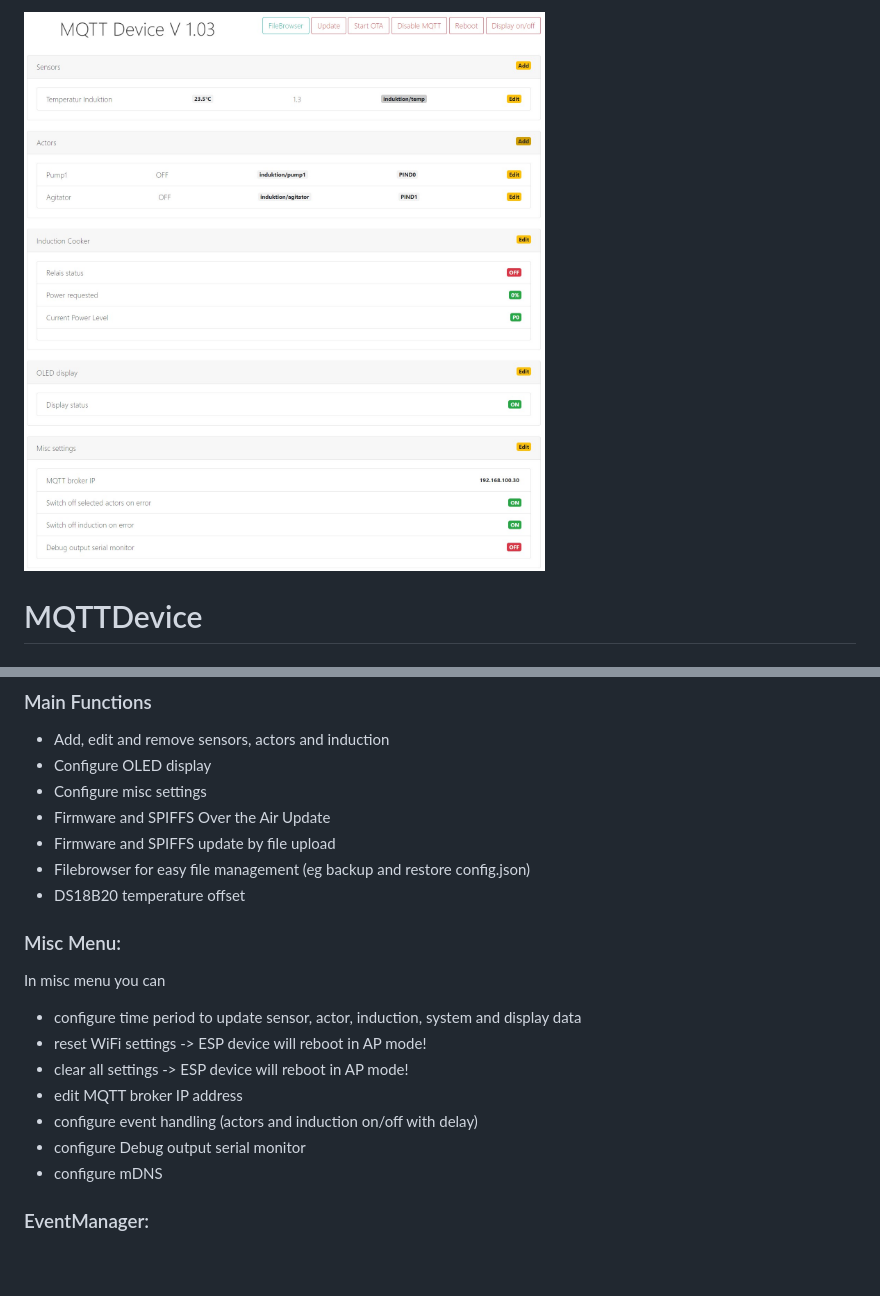
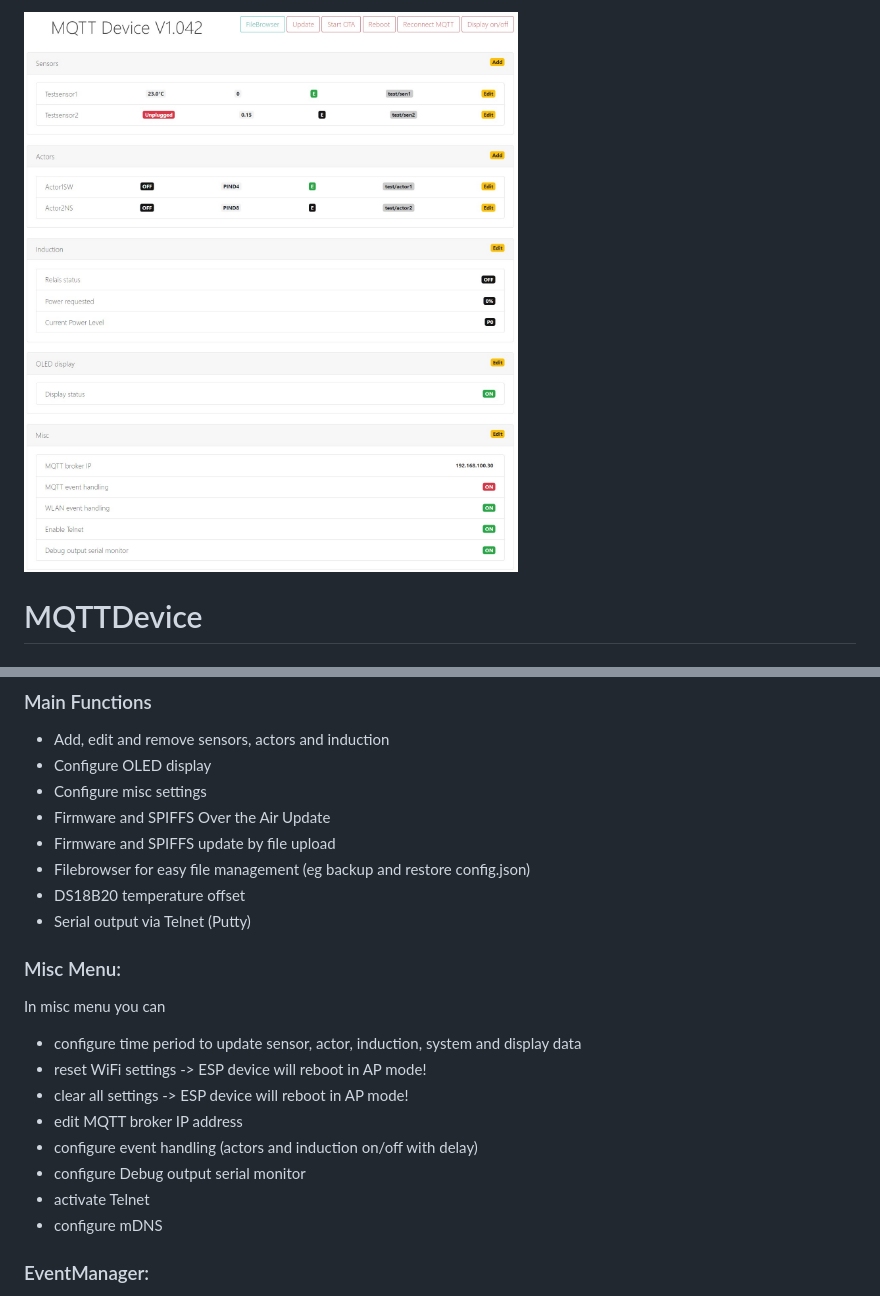
Before and after one commit to matschie1/MQTTDevice, a Markdown page: README.md, 2 parts joined by grey strips. Drawn GitHub-style; pictures changed too: img/fw104x.jpg (added); blank space fills up the shorter version.

```diff
--- a/README.md
+++ b/README.md
@@ -1,4 +1,4 @@
-![ov1](/img/overview.jpg)
+![ov1](/img/fw104x.jpg)
 
 # MQTTDevice
 
@@ -63,6 +63,7 @@ Please note: starting with Version 1.03 you need to install Adafruit SSD1306 and
 * Firmware and SPIFFS update by file upload
 * Filebrowser for easy file management (eg backup and restore config.json)
 * DS18B20 temperature offset
+* Serial output via Telnet (Putty)
 
 ### Misc Menu:
 In misc menu you can
@@ -72,6 +73,7 @@ In misc menu you can
 * edit MQTT broker IP address
 * configure event handling (actors and induction on/off with delay)
 * configure Debug output serial monitor
+* activate Telnet
 * configure mDNS
 
 ### EventManager:
```
Also changed, not shown: 2 other files.
